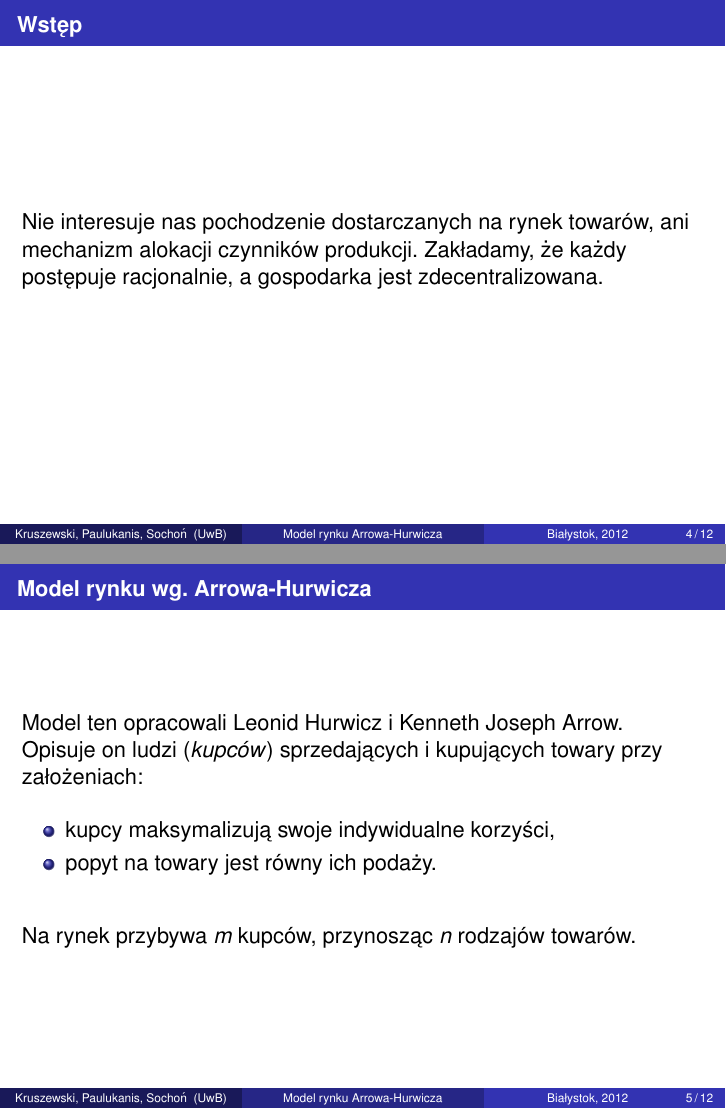
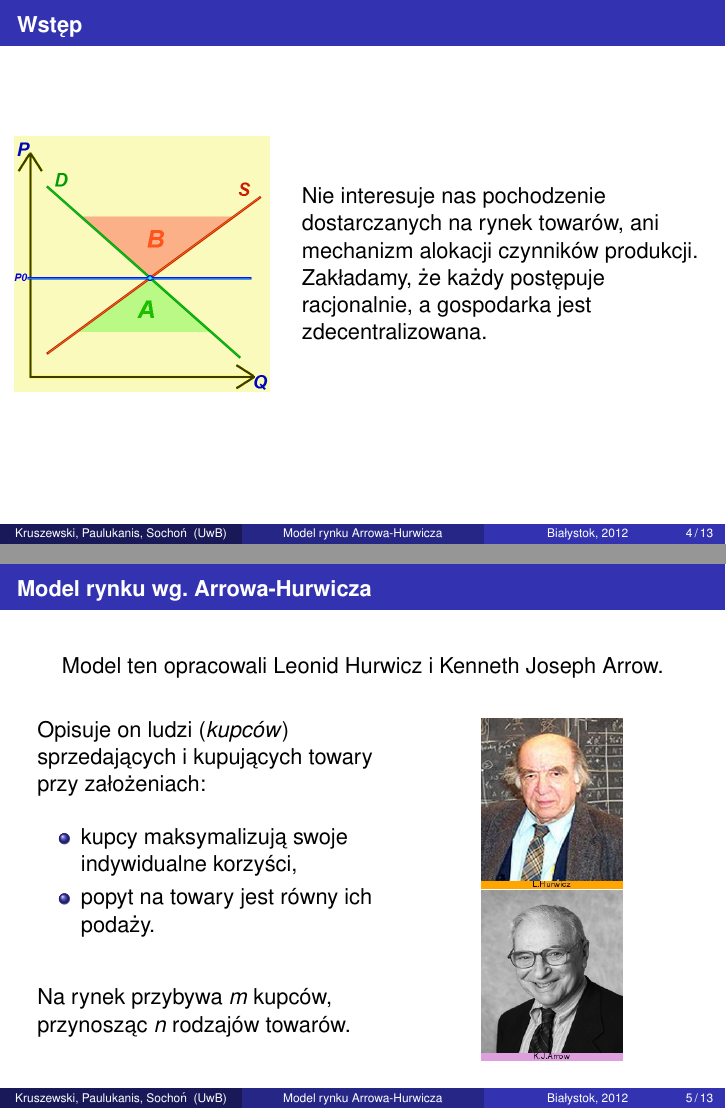
Before and after one commit to adam17/model_rynku_Arrowa-Hurwicza, LaTeX slides (start.tex): pages 4 and 5 of 12 before the commit and pages 4 and 5 of 13 after it, joined at a grey line. Compiled offline with pdfLaTeX.

Commit message:
cos zmodyfikowalem, nie pamietam co ;-)

```diff
--- a/start.tex
+++ b/start.tex
@@ -65,16 +65,26 @@
     \subsection{Wstęp}
 
       \begin{frame}{Wstęp}
+	\begin{columns}[c]
+	  \column{.4\textwidth}
+	    \includegraphics[height=4.5cm]{Price_of_market_balance.png}
+
+	  \column{.6\textwidth}
 	    Nie interesuje nas pochodzenie dostarczanych na rynek towarów, ani
 	    mechanizm alokacji czynników produkcji. Zakładamy, że każdy postępuje
 	    racjonalnie, a gospodarka jest zdecentralizowana.
+      	\end{columns}
       \end{frame}
 
     \subsection{Model rynku wg. Arrowa-Hurwicza}
 
       \begin{frame}{Model rynku wg. Arrowa-Hurwicza}
+	\begin{center}
 	  Model ten opracowali Leonid Hurwicz i Kenneth Joseph Arrow.
+	\end{center}
 
+	\begin{columns}[c]
+	  \column{.5\textwidth}
 	    Opisuje on ludzi (\textit{kupców}) sprzedających i kupujących towary przy
 	    założeniach:
 
@@ -86,6 +96,14 @@
 
 	    \vskip20pt
 	    Na rynek przybywa $m$ kupców, przynosząc $n$ rodzajów towarów.
+
+	  \column{.4\textwidth}
+	    \begin{center}
+	      \includegraphics[height=3cm,width=2.5cm]{200px-Leonid_Hurwicz_x.jpg}\\
+	      \includegraphics[height=3cm,width=2.5cm]{Kenneth_Arrow_x.jpg}
+
+	    \end{center}
+	\end{columns}
 
       \end{frame}
 
```
Also changed, not shown: start.tex (8 more changed lines). Lines whose indentation alone changed are shown as unchanged.
